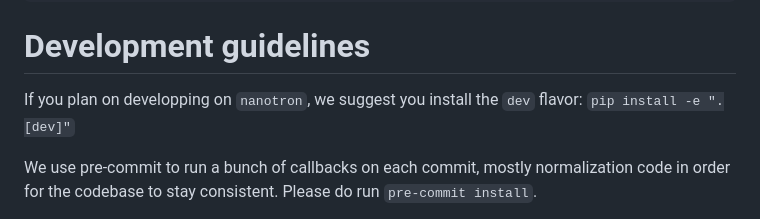
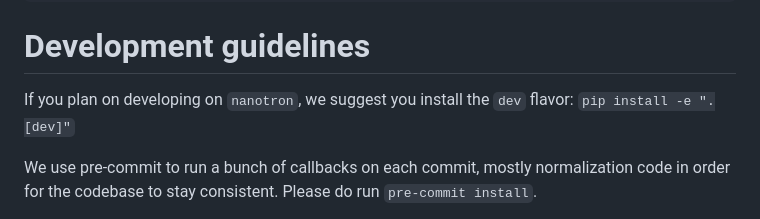
Before and after one commit to huggingface/nanotron, a Markdown page: README.md, the part around the change. Drawn GitHub-style.

```diff
--- a/README.md
+++ b/README.md
@@ -56,7 +56,7 @@ torchrun --nproc_per_node=8 run_generation.py --ckpt-path checkpoints/text/4
 
 # Development guidelines
 
-If you plan on developping on `nanotron`, we suggest you install the `dev` flavor: `pip install -e ".[dev]"`
+If you plan on developing on `nanotron`, we suggest you install the `dev` flavor: `pip install -e ".[dev]"`
 
 We use pre-commit to run a bunch of callbacks on each commit, mostly normalization code in order for the codebase to stay consistent. Please do run `pre-commit install`.
 
```
Also changed, not shown: docs/docs.md (+1 -1 lines).
